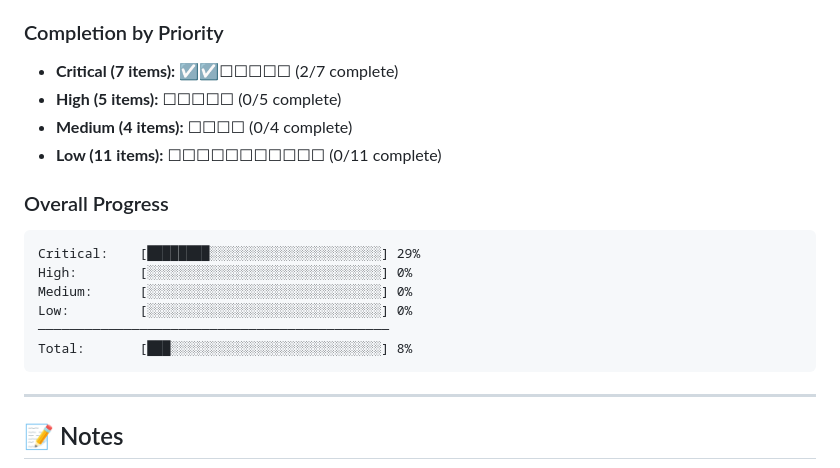
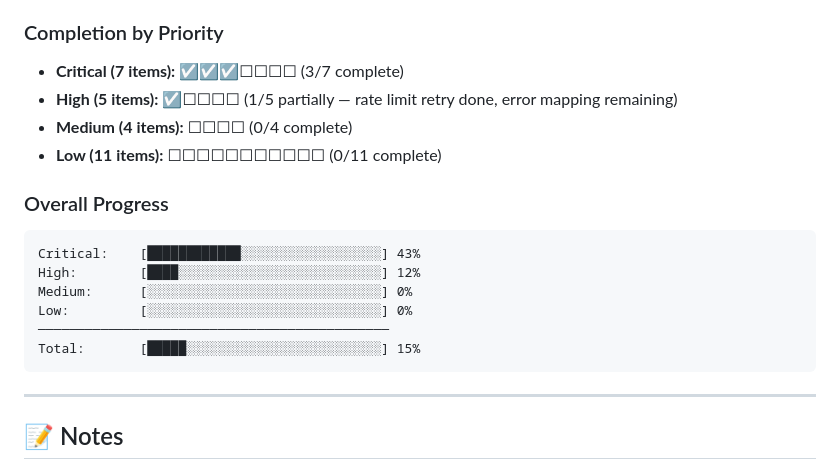
Before and after one commit to KyleOrtzow1/CanvasNotionSync, a Markdown page: TODO.md, the part around one of its changes. Rendered like a GitHub page.

````diff
--- a/TODO.md
+++ b/TODO.md
@@ -669,19 +669,19 @@
 - **Estimated Timeline:** 4-6 weeks
 
 ### Completion by Priority
-- **Critical (7 items):** ☑☑☐☐☐☐☐ (2/7 complete)
-- **High (5 items):** ☐☐☐☐☐ (0/5 complete)
+- **Critical (7 items):** ☑☑☑☐☐☐☐ (3/7 complete)
+- **High (5 items):** ☑☐☐☐☐ (1/5 partially — rate limit retry done, error mapping remaining)
 - **Medium (4 items):** ☐☐☐☐ (0/4 complete)
 - **Low (11 items):** ☐☐☐☐☐☐☐☐☐☐☐ (0/11 complete)
 
 ### Overall Progress
 ```
-Critical:    [████████░░░░░░░░░░░░░░░░░░░░░░] 29%
-High:        [░░░░░░░░░░░░░░░░░░░░░░░░░░░░░░] 0%
+Critical:    [████████████░░░░░░░░░░░░░░░░░░] 43%
+High:        [████░░░░░░░░░░░░░░░░░░░░░░░░░░] 12%
 Medium:      [░░░░░░░░░░░░░░░░░░░░░░░░░░░░░░] 0%
 Low:         [░░░░░░░░░░░░░░░░░░░░░░░░░░░░░░] 0%
 ─────────────────────────────────────────────
-Total:       [███░░░░░░░░░░░░░░░░░░░░░░░░░░░] 8%
+Total:       [█████░░░░░░░░░░░░░░░░░░░░░░░░░] 15%
 ```
 
 ---
````
Also changed, not shown: other parts of TODO.md (+26 -26 lines).
